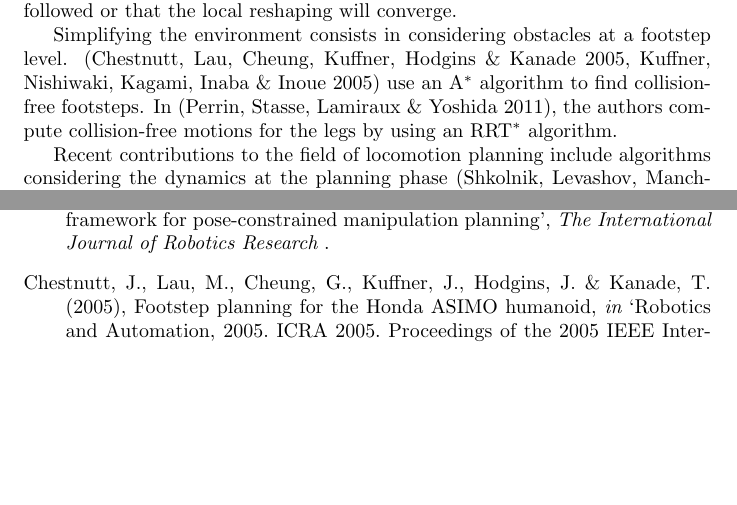
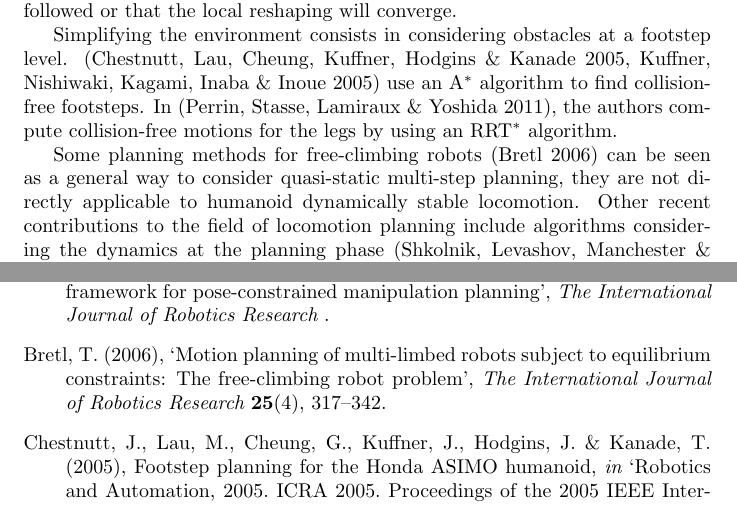
Before and after one commit to sebastiendalibard/11ijrr-ssc, a LaTeX paper (paper.tex): two parts of pages 4 and 17 of 18 before the commit and two parts of pages 4 and 17 of 19 after it, joined at a grey line, cut so that both start at the same text, the shorter picture padded with empty space. Compiled offline with pdfLaTeX.

Commit message:
Add reference to (Bretl 2006)

```diff
--- a/paper.tex
+++ b/paper.tex
@@ -223,8 +223,11 @@ A$^{*}$   algorithm  to   find
 collision-free   footsteps.    In   \cite{perrinbiped},   the   authors   compute
 collision-free motions  for the legs by using  an RRT$^{*}$ algorithm.
 
-
-Recent contributions to the field of locomotion planning  include algorithms
+Some planning methods for free-climbing robots \cite{bretl2006motion}
+can be seen as a general way
+to consider quasi-static multi-step planning, they are not directly applicable to
+humanoid dynamically stable locomotion.
+Other recent contributions to the field of locomotion planning  include algorithms
 considering the dynamics at the planning phase \cite{shkolnik2011bounding}. This leads to
 a growth of algorithmic complexity, particularly costly for high-dimensional
 systems such as humanoid robots. In our work, we show that it is not always
```
Also changed, not shown: bibli.bib (+11 -0 lines), paper.bbl.
